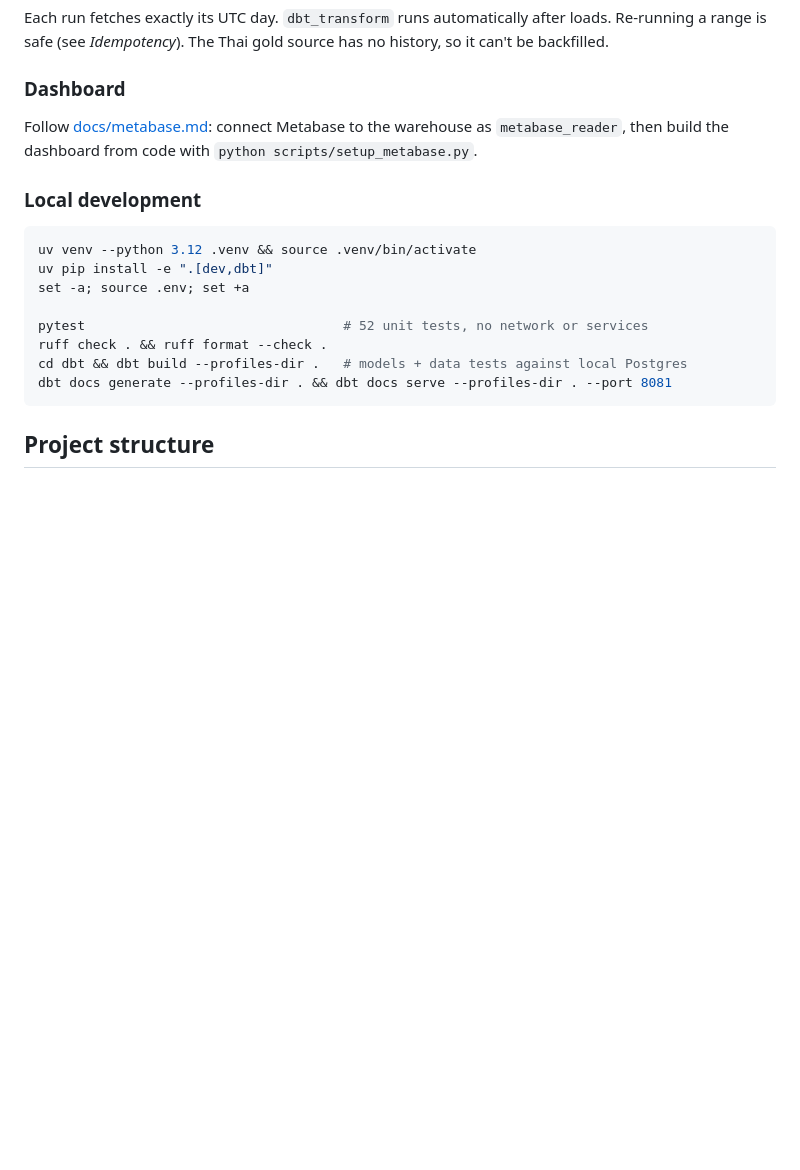
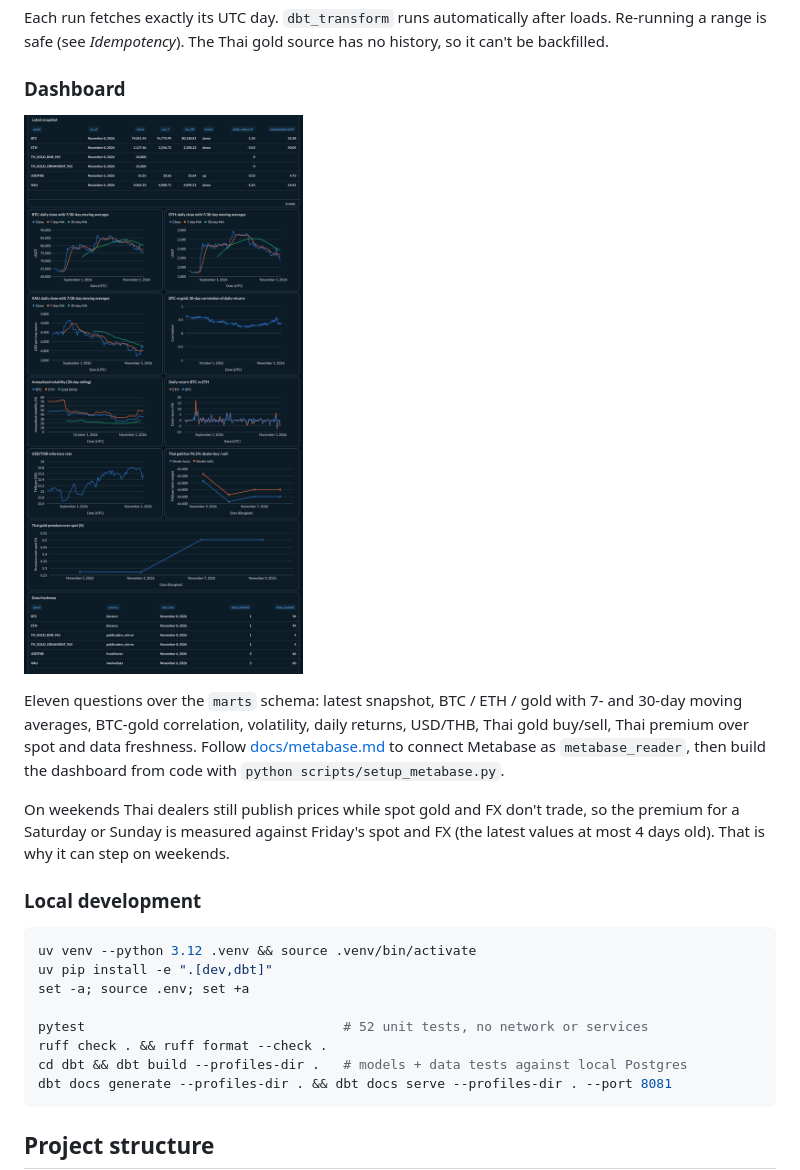
Before and after one commit to stampnapat/market-data-pipeline, a Markdown page: README.md, the part around the change. GitHub-like rendering; pictures changed too: docs/images/dashboard.png (added); blank space fills up the shorter version.

Commit message:
docs: add dashboard screenshot and explain weekend premium steps
Co-Authored-By: Claude Opus 5.5 <noreply@anthropic.com>

```diff
--- a/README.md
+++ b/README.md
@@ -106,9 +106,17 @@ no history, so it can't be backfilled.
 
 ### Dashboard
 
-Follow [docs/metabase.md](docs/metabase.md): connect Metabase to the warehouse as
-`metabase_reader`, then build the dashboard from code with
-`python scripts/setup_metabase.py`.
+![Market Overview dashboard in Metabase](docs/images/dashboard.png)
+
+Eleven questions over the `marts` schema: latest snapshot, BTC / ETH / gold with 7- and
+30-day moving averages, BTC-gold correlation, volatility, daily returns, USD/THB, Thai
+gold buy/sell, Thai premium over spot and data freshness. Follow
+[docs/metabase.md](docs/metabase.md) to connect Metabase as `metabase_reader`, then
+build the dashboard from code with `python scripts/setup_metabase.py`.
+
+On weekends Thai dealers still publish prices while spot gold and FX don't trade, so
+the premium for a Saturday or Sunday is measured against Friday's spot and FX (the
+latest values at most 4 days old). That is why it can step on weekends.
 
 ### Local development
 
```
Also changed, not shown: docs/metabase.md (+6 -1 lines).
